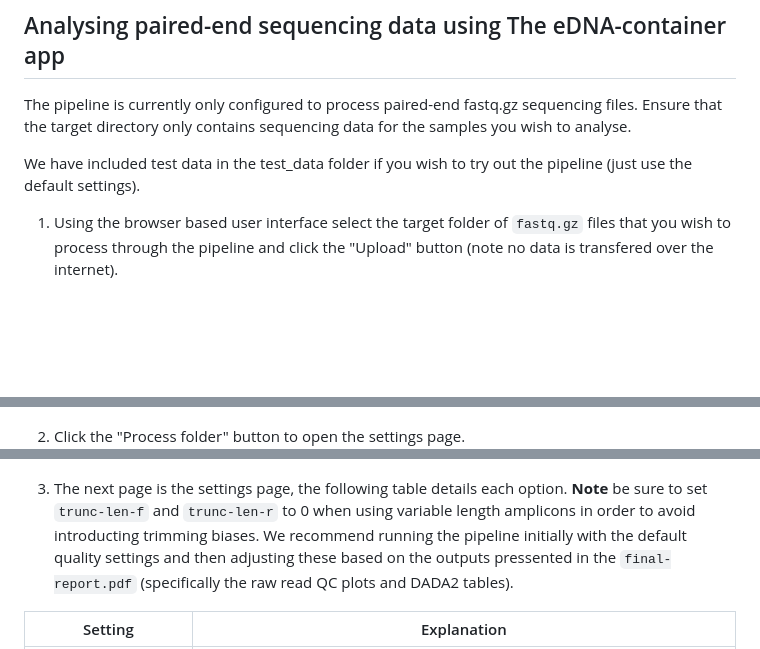
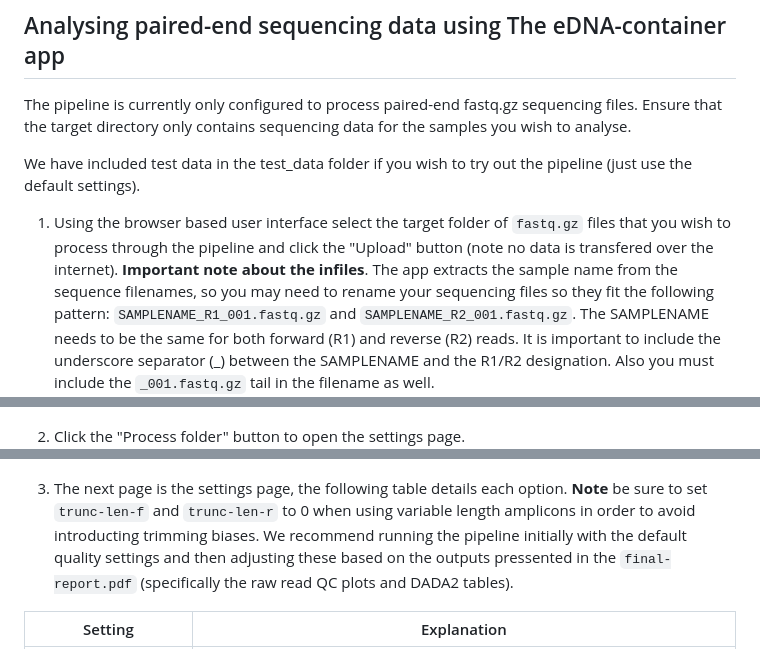
Before and after one commit to dwheelerau/edna-container, a Markdown page: README.md, 3 parts joined by grey strips. GitHub-like rendering; blank space fills up the shorter version.

Commit message:
extra info on filenames

```diff
--- a/README.md
+++ b/README.md
@@ -60,13 +60,18 @@ use the default settings).
 
 1. Using the browser based user interface select the target folder of `fastq.gz` files that you wish
 to process through the pipeline and click the "Upload" button (note no data is transfered
-over the internet).
+over the internet). **Important note about the infiles**. The app extracts the sample name from
+the sequence filenames, so you may need to rename your sequencing files so they fit the
+following pattern: `SAMPLENAME_R1_001.fastq.gz` and `SAMPLENAME_R2_001.fastq.gz`.
+The SAMPLENAME needs to be the same for both forward (R1) and reverse (R2) reads. It is
+important to include the underscore separator (_) between the SAMPLENAME and the R1/R2
+designation. Also you must include the `_001.fastq.gz` tail in the filename as well.
 ![Select the sequencing folder using the file explorer dialogue](images/image4.PNG)
 
-2. Click the "Process folder" button to open the settings page.
+3. Click the "Process folder" button to open the settings page.
 ![The settings page allows you to alter the runtime parameters](images/settings.png)
 
-3. The next page is the settings page, the following table details each option. **Note**
+4. The next page is the settings page, the following table details each option. **Note**
 be sure to set `trunc-len-f` and `trunc-len-r` to 0 when using variable length amplicons
 in order to avoid introducting trimming biases. We recommend running the pipeline initially
 with the default quality settings and then adjusting these based on the outputs
```
